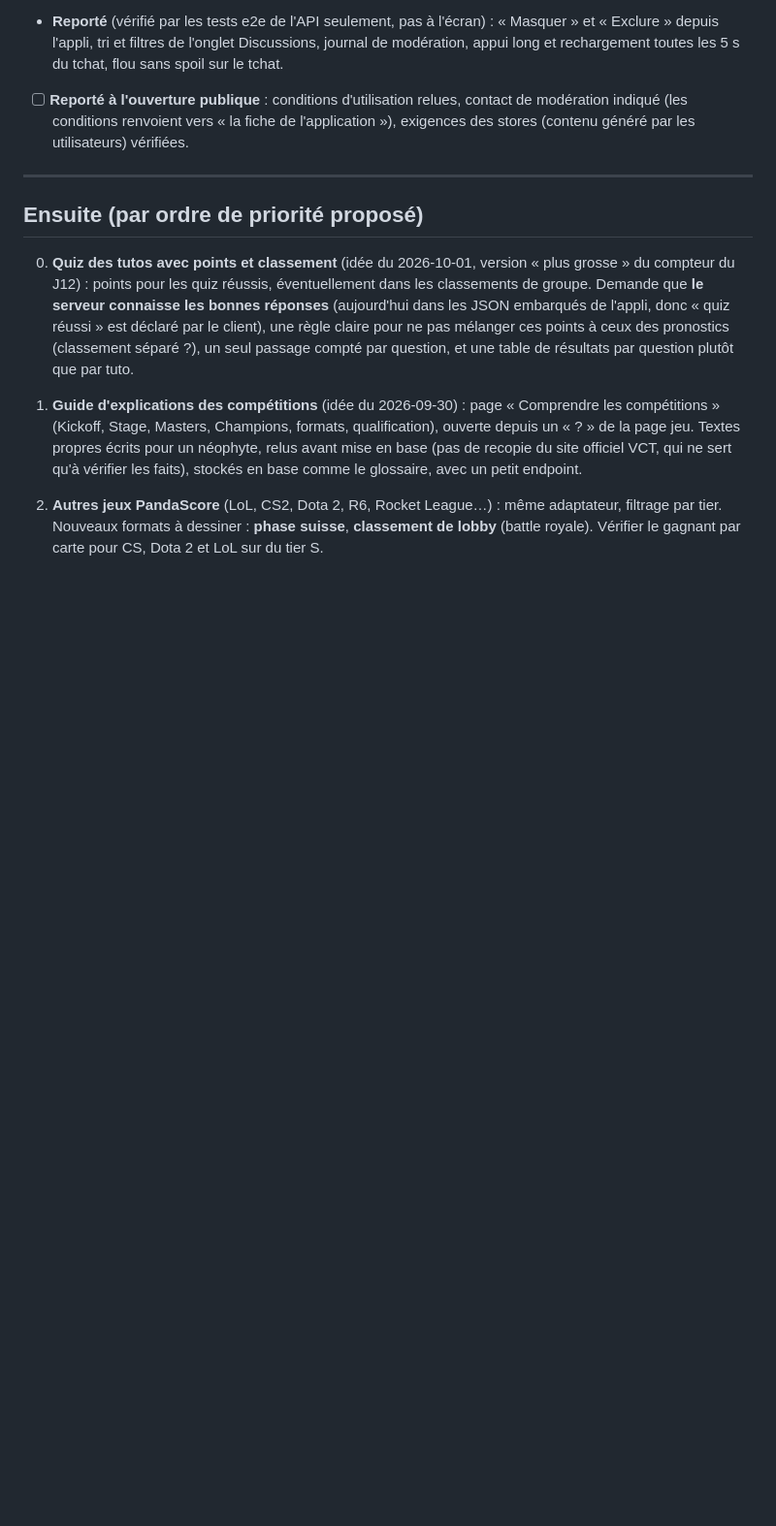
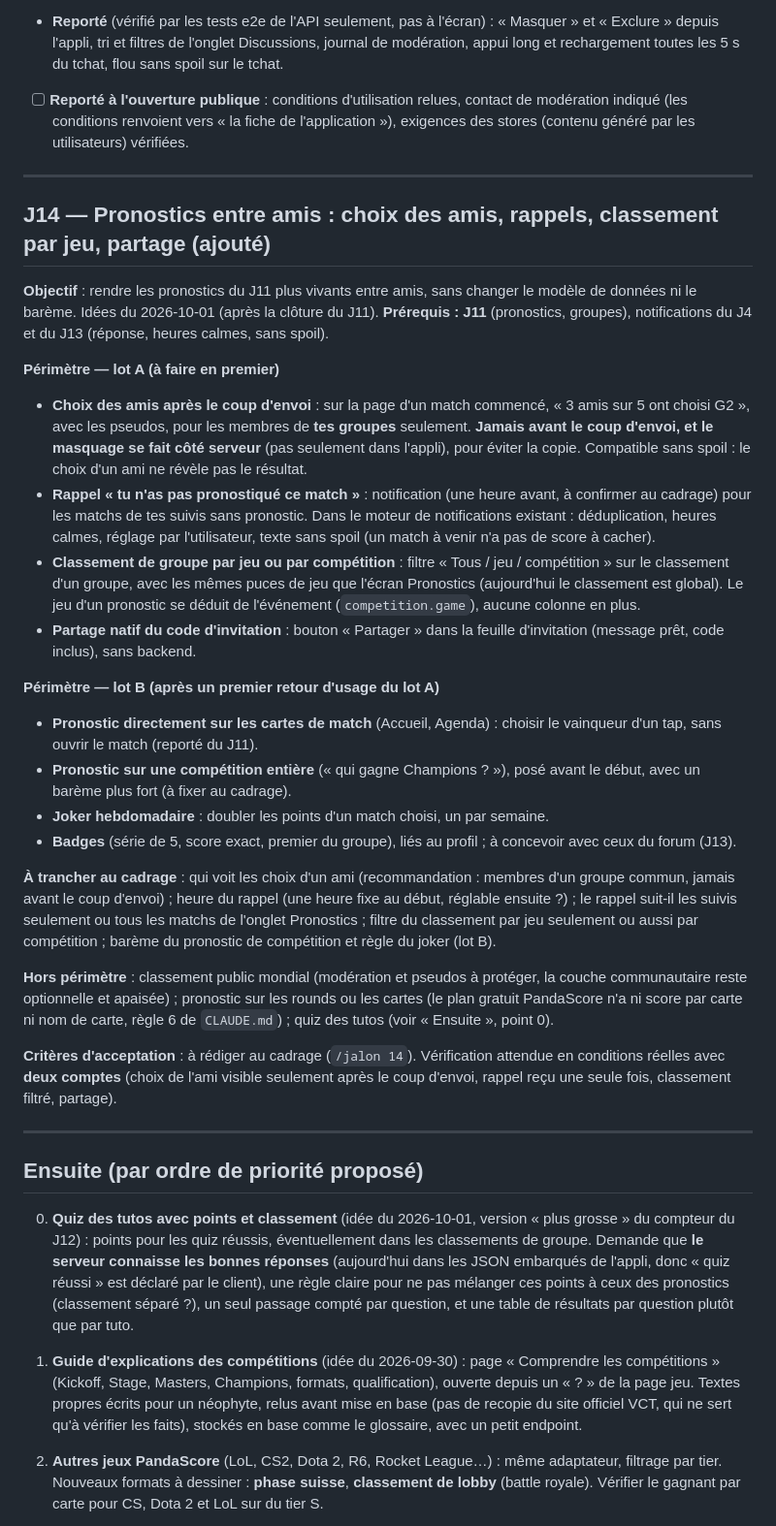
Before and after one commit to ThibaultCauche/news, a Markdown page: docs/04-jalons.md, the part around the change. Shown at 97% size. Drawn GitHub-style; blank space fills up the shorter version.

Commit message:
docs: cadrage du J14 (pronostics entre amis)
Co-Authored-By: Claude Sonnet 5.5 <noreply@anthropic.com>

```diff
--- a/docs/04-jalons.md
+++ b/docs/04-jalons.md
@@ -406,6 +406,30 @@
 
 ---
 
+## J14 — Pronostics entre amis : choix des amis, rappels, classement par jeu, partage (ajouté)
+
+**Objectif** : rendre les pronostics du J11 plus vivants entre amis, sans changer le modèle de données ni le barème. Idées du 2026-10-01 (après la clôture du J11). **Prérequis : J11** (pronostics, groupes), notifications du J4 et du J13 (réponse, heures calmes, sans spoil).
+
+**Périmètre — lot A (à faire en premier)**
+- **Choix des amis après le coup d'envoi** : sur la page d'un match commencé, « 3 amis sur 5 ont choisi G2 », avec les pseudos, pour les membres de **tes groupes** seulement. **Jamais avant le coup d'envoi, et le masquage se fait côté serveur** (pas seulement dans l'appli), pour éviter la copie. Compatible sans spoil : le choix d'un ami ne révèle pas le résultat.
+- **Rappel « tu n'as pas pronostiqué ce match »** : notification (une heure avant, à confirmer au cadrage) pour les matchs de tes suivis sans pronostic. Dans le moteur de notifications existant : déduplication, heures calmes, réglage par l'utilisateur, texte sans spoil (un match à venir n'a pas de score à cacher).
+- **Classement de groupe par jeu ou par compétition** : filtre « Tous / jeu / compétition » sur le classement d'un groupe, avec les mêmes puces de jeu que l'écran Pronostics (aujourd'hui le classement est global). Le jeu d'un pronostic se déduit de l'événement (`competition.game`), aucune colonne en plus.
+- **Partage natif du code d'invitation** : bouton « Partager » dans la feuille d'invitation (message prêt, code inclus), sans backend.
+
+**Périmètre — lot B (après un premier retour d'usage du lot A)**
+- **Pronostic directement sur les cartes de match** (Accueil, Agenda) : choisir le vainqueur d'un tap, sans ouvrir le match (reporté du J11).
+- **Pronostic sur une compétition entière** (« qui gagne Champions ? »), posé avant le début, avec un barème plus fort (à fixer au cadrage).
+- **Joker hebdomadaire** : doubler les points d'un match choisi, un par semaine.
+- **Badges** (série de 5, score exact, premier du groupe), liés au profil ; à concevoir avec ceux du forum (J13).
+
+**À trancher au cadrage** : qui voit les choix d'un ami (recommandation : membres d'un groupe commun, jamais avant le coup d'envoi) ; heure du rappel (une heure fixe au début, réglable ensuite ?) ; le rappel suit-il les suivis seulement ou tous les matchs de l'onglet Pronostics ; filtre du classement par jeu seulement ou aussi par compétition ; barème du pronostic de compétition et règle du joker (lot B).
+
+**Hors périmètre** : classement public mondial (modération et pseudos à protéger, la couche communautaire reste optionnelle et apaisée) ; pronostic sur les rounds ou les cartes (le plan gratuit PandaScore n'a ni score par carte ni nom de carte, règle 6 de `CLAUDE.md`) ; quiz des tutos (voir « Ensuite », point 0).
+
+**Critères d'acceptation** : à rédiger au cadrage (`/jalon 14`). Vérification attendue en conditions réelles avec **deux comptes** (choix de l'ami visible seulement après le coup d'envoi, rappel reçu une seule fois, classement filtré, partage).
+
+---
+
 ## Ensuite (par ordre de priorité proposé)
 
 0. **Quiz des tutos avec points et classement** (idée du 2026-10-01, version « plus grosse » du compteur du J12) : points pour les quiz réussis, éventuellement dans les classements de groupe. Demande que **le serveur connaisse les bonnes réponses** (aujourd'hui dans les JSON embarqués de l'appli, donc « quiz réussi » est déclaré par le client), une règle claire pour ne pas mélanger ces points à ceux des pronostics (classement séparé ?), un seul passage compté par question, et une table de résultats par question plutôt que par tuto.
```
